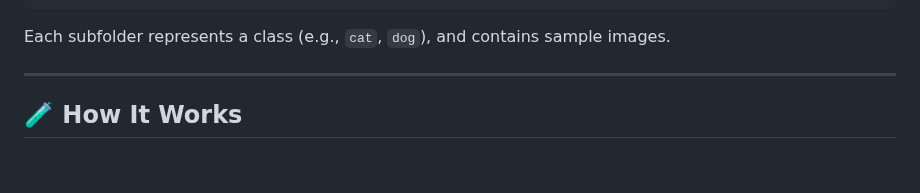
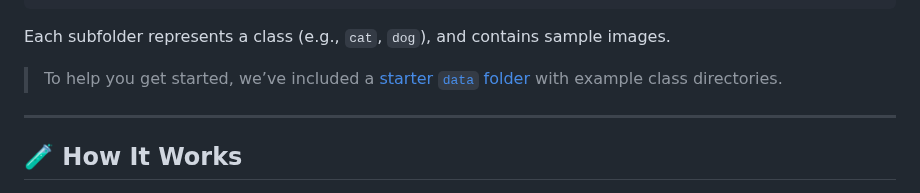
Before and after one commit to 77AXEL/PyCNN, a Markdown page: README.md, the part around the change. Rendered like a GitHub page; blank space fills up the shorter version.

````diff
--- a/README.md
+++ b/README.md
@@ -54,7 +54,7 @@ data/
 ```
 
 Each subfolder represents a class (e.g., `cat`, `dog`), and contains sample images.
-
+> To help you get started, we’ve included a [starter `data` folder](https://github.com/77AXEL/CNN-FS/tree/main/data) with example class directories.
 ---
 
 ## 🧪 How It Works
````
